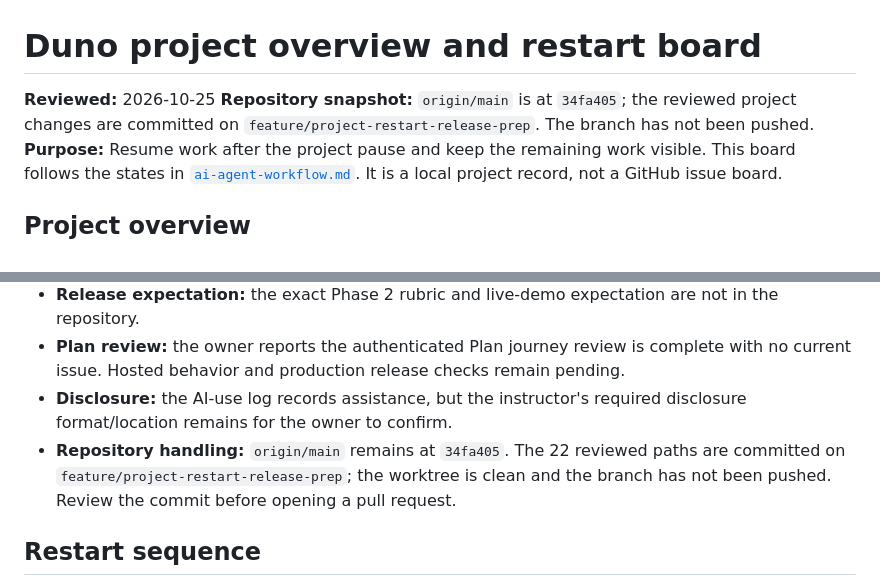
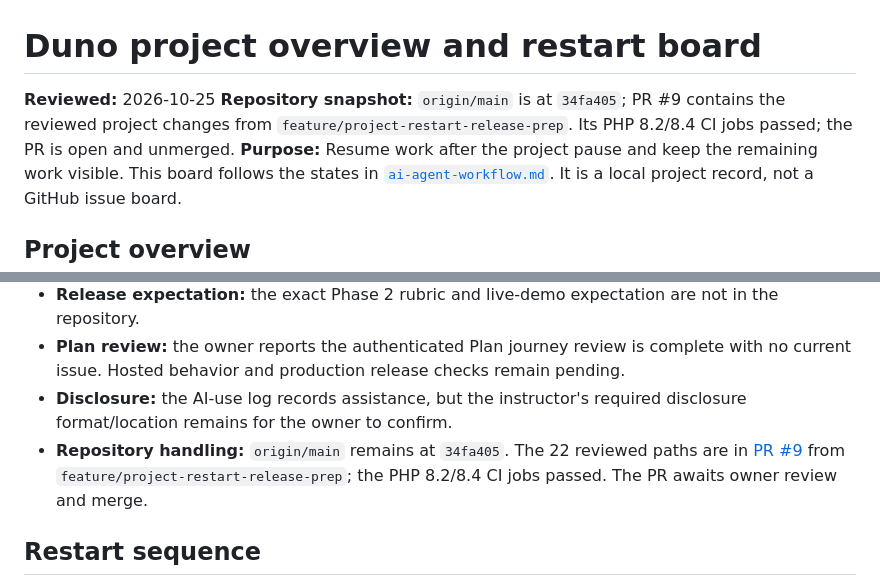
Before and after one commit to amherryyy/Talas, a Markdown page: docs/project-overview-and-restart.md, 2 parts joined by grey strips. Drawn GitHub-style.

```diff
--- a/docs/project-overview-and-restart.md
+++ b/docs/project-overview-and-restart.md
@@ -1,7 +1,7 @@
 # Duno project overview and restart board
 
 **Reviewed:** 2026-10-25
-**Repository snapshot:** `origin/main` is at `34fa405`; the reviewed project changes are committed on `feature/project-restart-release-prep`. The branch has not been pushed.
+**Repository snapshot:** `origin/main` is at `34fa405`; PR #9 contains the reviewed project changes from `feature/project-restart-release-prep`. Its PHP 8.2/8.4 CI jobs passed; the PR is open and unmerged.
 **Purpose:** Resume work after the project pause and keep the remaining work visible. This board follows the states in [`ai-agent-workflow.md`](ai-agent-workflow.md). It is a local project record, not a GitHub issue board.
 
 ## Project overview
@@ -37,7 +37,7 @@ R-01, R-02, R-03, R-06, and R-07 are complete. R-04 remains in live host verific
 - **Release expectation:** the exact Phase 2 rubric and live-demo expectation are not in the repository.
 - **Plan review:** the owner reports the authenticated Plan journey review is complete with no current issue. Hosted behavior and production release checks remain pending.
 - **Disclosure:** the AI-use log records assistance, but the instructor's required disclosure format/location remains for the owner to confirm.
-- **Repository handling:** `origin/main` remains at `34fa405`. The 22 reviewed paths are committed on `feature/project-restart-release-prep`; the worktree is clean and the branch has not been pushed. Review the commit before opening a pull request.
+- **Repository handling:** `origin/main` remains at `34fa405`. The 22 reviewed paths are in [PR #9](https://github.com/amherryyy/Talas/pull/9) from `feature/project-restart-release-prep`; the PHP 8.2/8.4 CI jobs passed. The PR awaits owner review and merge.
 
 ## Restart sequence
 
```
Also changed, not shown: docs/ai-agent-workflow.md (+1 -1 lines), docs/ai-use-log.md (+13 -0 lines).
